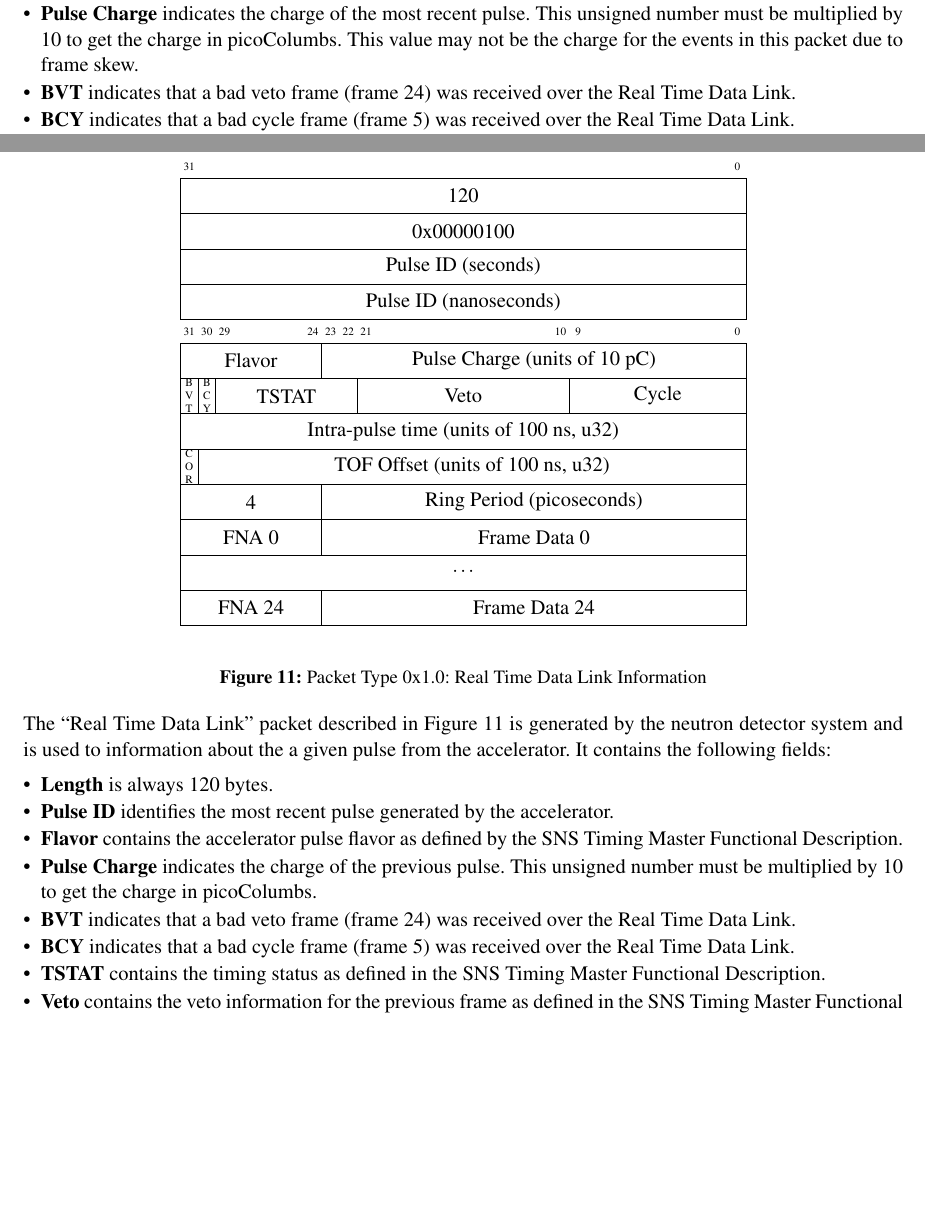
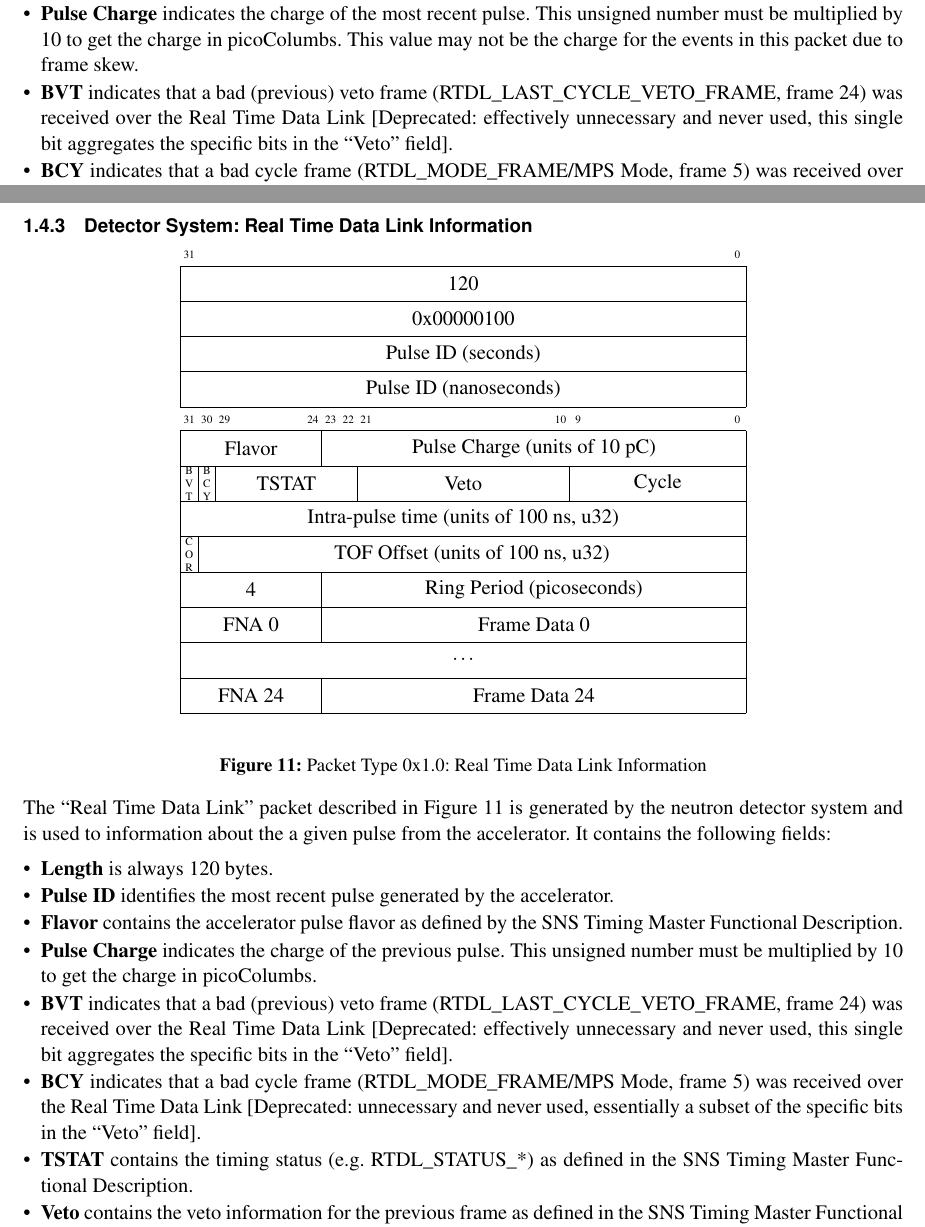
Before and after one commit to ADARA-Neutrons/adara, a LaTeX document (doc/design/1_Network_Protocol/standalone.tex, which reads doc/design/1_Network_Protocol/component.tex): two parts of pages 9 and 10 of 42 before the commit and two parts of pages 9 and 11 of 44 after it, joined at a grey line, cut so that both start at the same text, the shorter picture padded with empty space. Compiled offline with pdfLaTeX; a LaTeX package or settings file that is missing is left out.

Commit message:
Clarified RTDL Documentation - BVT, BCY, TSTAT 	- correlated these values to information from the newly assimilated 	snsTiming.h header file, in the "Accelerator" Git Repo... 		-> deployed on beamlines at: /home/controls/Accelerator/snsTiming.h 	- BVT is Deprecated: effectively unnecessary and never used, this 	single bit aggregates the specific bits in the "Veto" field 		-> RTDL_LAST_CYCLE_VETO_FRAME 	- BCY is Deprecated: unnecessary and never used, essentially a 	subset of the specific bits in the "Veto" field]. 		-> RTDL_MODE_FRAME/MPS Mode 	- TSTAT comes from RTDL_STATUS_* "mid-word" status bits.

```diff
--- a/doc/design/1_Network_Protocol/component.tex
+++ b/doc/design/1_Network_Protocol/component.tex
@@ -581,7 +588,9 @@ the SNS Timing Master Functional Description.
 \item{\bf Pulse Charge} indicates the charge of the most recent pulse. This
 unsigned number must be multiplied by 10 to get the charge in picoColumbs. This
 value may not be the charge for the events in this packet due to frame skew.
-\item{\bf BVT} indicates that a bad veto frame (frame 24) was received over the
-Real Time Data Link.
-\item{\bf BCY} indicates that a bad cycle frame (frame 5) was received over the Real Time Data Link.
-\item{\bf TSTAT} contains the timing status as defined in the SNS Timing Master
+\item{\bf BVT} indicates that a bad (previous) veto frame
+(RTDL\_LAST\_CYCLE\_VETO\_FRAME, frame 24) was received over the
+Real Time Data Link [Deprecated: effectively unnecessary and never used,
+this single bit aggregates the specific bits in the ``Veto'' field].
+\item{\bf BCY} indicates that a bad cycle frame
+(RTDL\_MODE\_FRAME/MPS Mode, frame 5) was received over the
@@ -588,3 +600,5 @@ Real Time Data Link.
+\item{\bf TSTAT} contains the timing status
+(e.g. RTDL\_STATUS\_*) as defined in the SNS Timing Master
 Functional Description.
 \item{\bf Veto} contains the veto information for this frame as defined
 in the SNS Timing Master Functional Description. A non-zero value indicates
@@ -665,10 +679,17 @@ accelerator.
 the SNS Timing Master Functional Description.
 \item{\bf Pulse Charge} indicates the charge of the previous pulse. This
 unsigned number must be multiplied by 10 to get the charge in picoColumbs.
-\item{\bf BVT} indicates that a bad veto frame (frame 24) was received over the
-Real Time Data Link.
-\item{\bf BCY} indicates that a bad cycle frame (frame 5) was received over the Real Time Data Link.
-\item{\bf TSTAT} contains the timing status as defined in the SNS Timing Master
+\item{\bf BVT} indicates that a bad (previous) veto frame
+(RTDL\_LAST\_CYCLE\_VETO\_FRAME, frame 24) was received over the
+Real Time Data Link [Deprecated: effectively unnecessary and never used,
+this single bit aggregates the specific bits in the ``Veto'' field].
+\item{\bf BCY} indicates that a bad cycle frame
+(RTDL\_MODE\_FRAME/MPS Mode, frame 5) was received over the
+Real Time Data Link
+[Deprecated: unnecessary and never used, essentially a subset of the
+specific bits in the ``Veto'' field].
+\item{\bf TSTAT} contains the timing status
+(e.g. RTDL\_STATUS\_*) as defined in the SNS Timing Master
 Functional Description.
 \item{\bf Veto} contains the veto information for the previous frame as defined
 in the SNS Timing Master Functional Description. A non-zero value indicates
```
Also changed, not shown: doc/design/1_Network_Protocol/component.tex (18 more changed lines).
